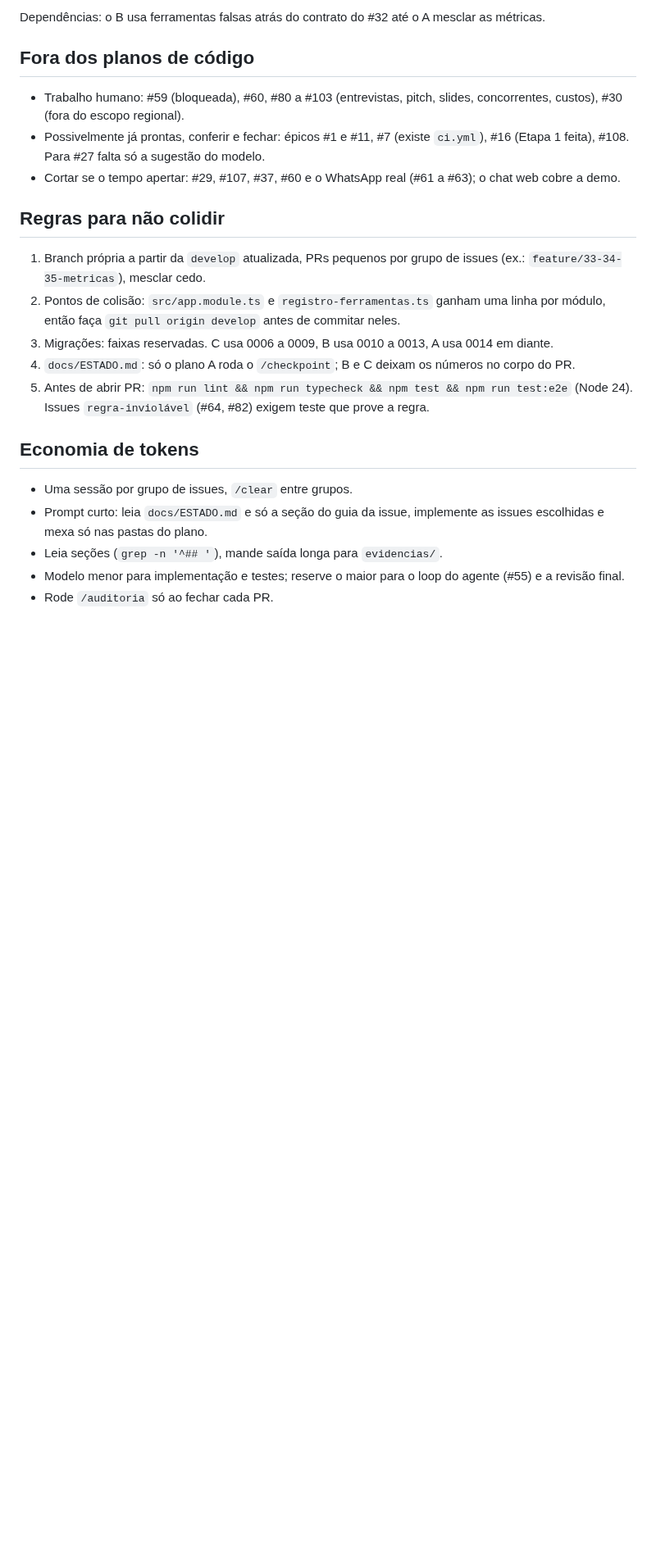
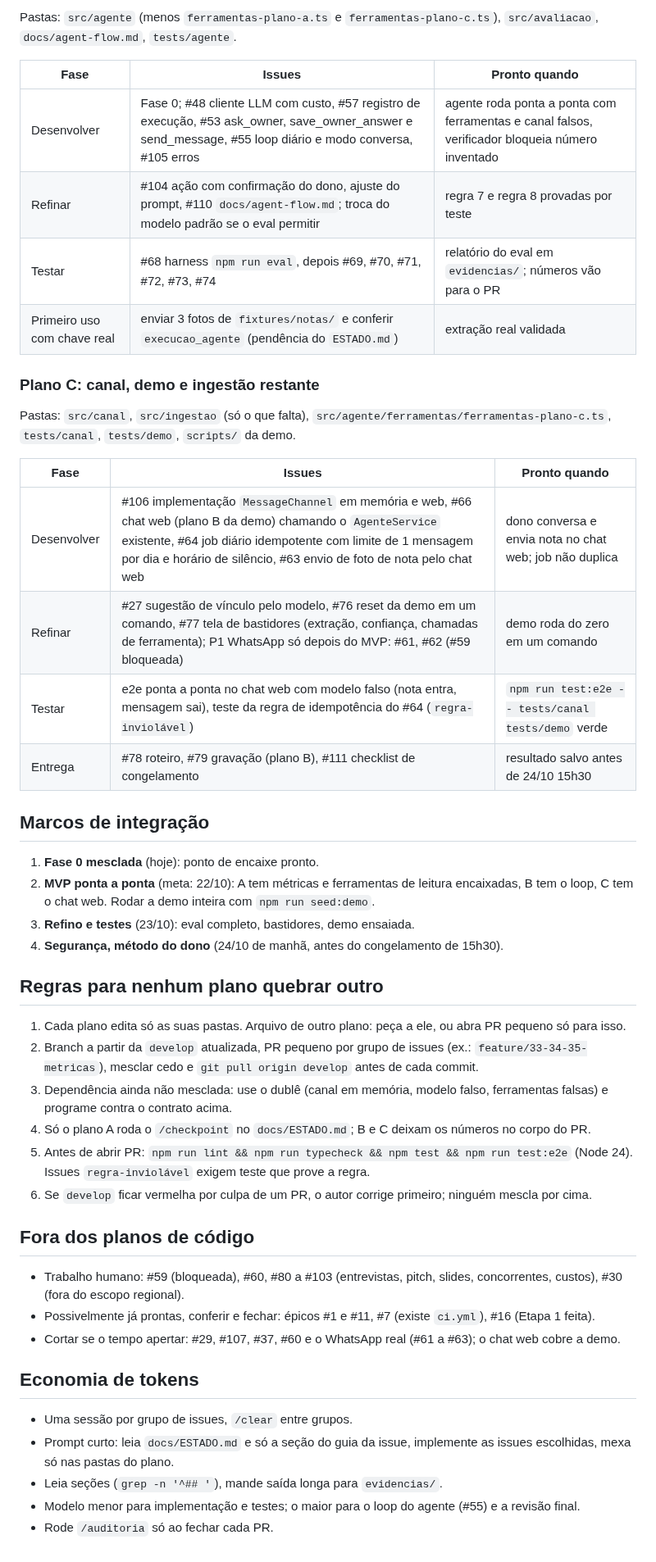
Before and after one commit to insignia-corp/omnia, a Markdown page: docs/protocolos/divisao-planos.md, the part around one of its changes. Shown at 82% size. Drawn GitHub-style; blank space fills up the shorter version.

```diff
--- a/docs/protocolos/divisao-planos.md
+++ b/docs/protocolos/divisao-planos.md
@@ -50,24 +55,50 @@ flowchart TB
 
-Dependências: o B usa ferramentas falsas atrás do contrato do #32 até o A mesclar as métricas.
+Pastas: `src/agente` (menos `ferramentas-plano-a.ts` e `ferramentas-plano-c.ts`), `src/avaliacao`, `docs/agent-flow.md`, `tests/agente`.
+
+| Fase | Issues | Pronto quando |
+| --- | --- | --- |
+| Desenvolver | Fase 0; #48 cliente LLM com custo, #57 registro de execução, #53 ask_owner, save_owner_answer e send_message, #55 loop diário e modo conversa, #105 erros | agente roda ponta a ponta com ferramentas e canal falsos, verificador bloqueia número inventado |
+| Refinar | #104 ação com confirmação do dono, ajuste do prompt, #110 `docs/agent-flow.md`; troca do modelo padrão se o eval permitir | regra 7 e regra 8 provadas por teste |
+| Testar | #68 harness `npm run eval`, depois #69, #70, #71, #72, #73, #74 | relatório do eval em `evidencias/`; números vão para o PR |
+| Primeiro uso com chave real | enviar 3 fotos de `fixtures/notas/` e conferir `execucao_agente` (pendência do `ESTADO.md`) | extração real validada |
+
+### Plano C: canal, demo e ingestão restante
+
+Pastas: `src/canal`, `src/ingestao` (só o que falta), `src/agente/ferramentas/ferramentas-plano-c.ts`, `tests/canal`, `tests/demo`, `scripts/` da demo.
+
+| Fase | Issues | Pronto quando |
+| --- | --- | --- |
+| Desenvolver | #106 implementação `MessageChannel` em memória e web, #66 chat web (plano B da demo) chamando o `AgenteService` existente, #64 job diário idempotente com limite de 1 mensagem por dia e horário de silêncio, #63 envio de foto de nota pelo chat web | dono conversa e envia nota no chat web; job não duplica |
+| Refinar | #27 sugestão de vínculo pelo modelo, #76 reset da demo em um comando, #77 tela de bastidores (extração, confiança, chamadas de ferramenta); P1 WhatsApp só depois do MVP: #61, #62 (#59 bloqueada) | demo roda do zero em um comando |
+| Testar | e2e ponta a ponta no chat web com modelo falso (nota entra, mensagem sai), teste da regra de idempotência do #64 (`regra-inviolável`) | `npm run test:e2e -- tests/canal tests/demo` verde |
+| Entrega | #78 roteiro, #79 gravação (plano B), #111 checklist de congelamento | resultado salvo antes de 24/10 15h30 |
+
+## Marcos de integração
+
+1. **Fase 0 mesclada** (hoje): ponto de encaixe pronto.
+2. **MVP ponta a ponta** (meta: 22/10): A tem métricas e ferramentas de leitura encaixadas, B tem o loop, C tem o chat web. Rodar a demo inteira com `npm run seed:demo`.
+3. **Refino e testes** (23/10): eval completo, bastidores, demo ensaiada.
+4. **Segurança, método do dono** (24/10 de manhã, antes do congelamento de 15h30).
+
+## Regras para nenhum plano quebrar outro
+
+1. Cada plano edita só as suas pastas. Arquivo de outro plano: peça a ele, ou abra PR pequeno só para isso.
+2. Branch a partir da `develop` atualizada, PR pequeno por grupo de issues (ex.: `feature/33-34-35-metricas`), mesclar cedo e `git pull origin develop` antes de cada commit.
+3. Dependência ainda não mesclada: use o dublê (canal em memória, modelo falso, ferramentas falsas) e programe contra o contrato acima.
+4. Só o plano A roda o `/checkpoint` no `docs/ESTADO.md`; B e C deixam os números no corpo do PR.
+5. Antes de abrir PR: `npm run lint && npm run typecheck && npm test && npm run test:e2e` (Node 24). Issues `regra-inviolável` exigem teste que prove a regra.
+6. Se `develop` ficar vermelha por culpa de um PR, o autor corrige primeiro; ninguém mescla por cima.
 
 ## Fora dos planos de código
 
 - Trabalho humano: #59 (bloqueada), #60, #80 a #103 (entrevistas, pitch, slides, concorrentes, custos), #30 (fora do escopo regional).
-- Possivelmente já prontas, conferir e fechar: épicos #1 e #11, #7 (existe `ci.yml`), #16 (Etapa 1 feita), #108. Para #27 falta só a sugestão do modelo.
+- Possivelmente já prontas, conferir e fechar: épicos #1 e #11, #7 (existe `ci.yml`), #16 (Etapa 1 feita).
 - Cortar se o tempo apertar: #29, #107, #37, #60 e o WhatsApp real (#61 a #63); o chat web cobre a demo.
-
-## Regras para não colidir
-
-1. Branch própria a partir da `develop` atualizada, PRs pequenos por grupo de issues (ex.: `feature/33-34-35-metricas`), mesclar cedo.
-2. Pontos de colisão: `src/app.module.ts` e `registro-ferramentas.ts` ganham uma linha por módulo, então faça `git pull origin develop` antes de commitar neles.
-3. Migrações: faixas reservadas. C usa 0006 a 0009, B usa 0010 a 0013, A usa 0014 em diante.
-4. `docs/ESTADO.md`: só o plano A roda o `/checkpoint`; B e C deixam os números no corpo do PR.
-5. Antes de abrir PR: `npm run lint && npm run typecheck && npm test && npm run test:e2e` (Node 24). Issues `regra-inviolável` (#64, #82) exigem teste que prove a regra.
 
 ## Economia de tokens
 
 - Uma sessão por grupo de issues, `/clear` entre grupos.
-- Prompt curto: leia `docs/ESTADO.md` e só a seção do guia da issue, implemente as issues escolhidas e mexa só nas pastas do plano.
+- Prompt curto: leia `docs/ESTADO.md` e só a seção do guia da issue, implemente as issues escolhidas, mexa só nas pastas do plano.
 - Leia seções (`grep -n '^## '`), mande saída longa para `evidencias/`.
-- Modelo menor para implementação e testes; reserve o maior para o loop do agente (#55) e a revisão final.
+- Modelo menor para implementação e testes; o maior para o loop do agente (#55) e a revisão final.
 - Rode `/auditoria` só ao fechar cada PR.
```
Also changed, not shown: other parts of docs/protocolos/divisao-planos.md (+40 -35 lines), AGENTS.md (+1 -1 lines).
